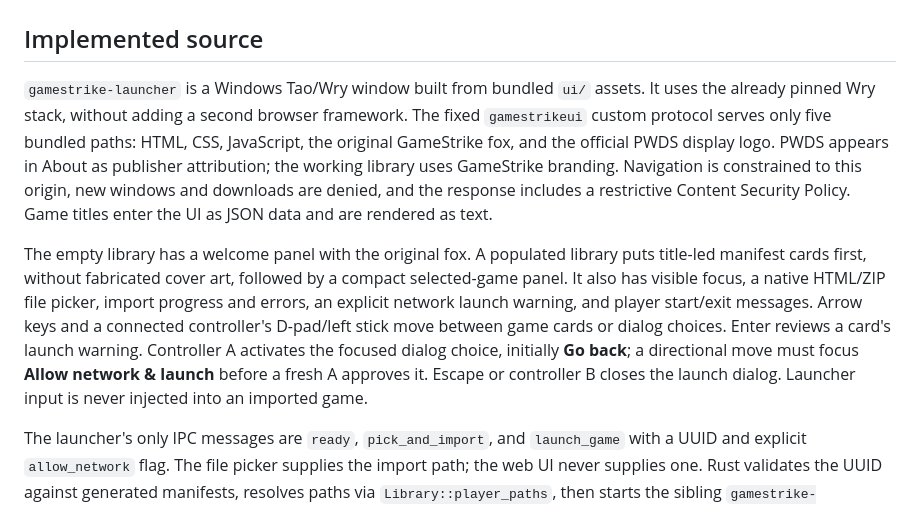
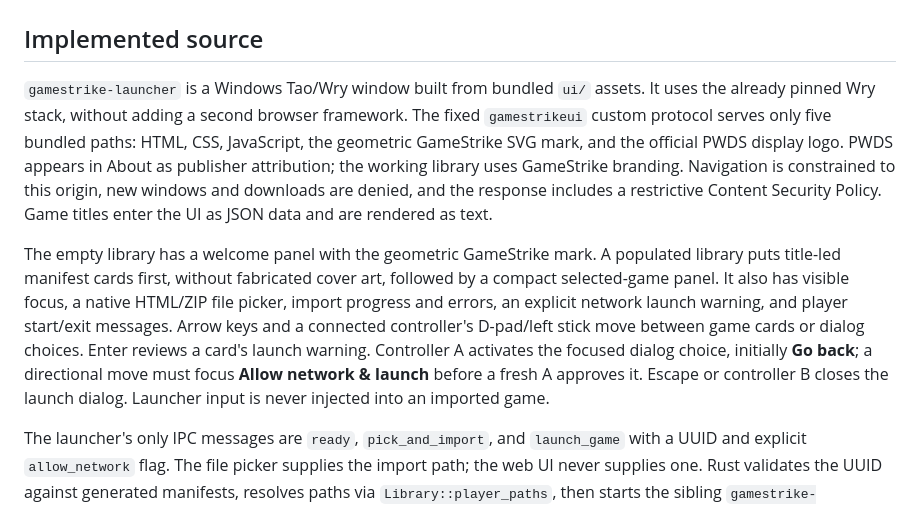
Before and after one commit to Gerbzz/GameStrike, a Markdown page: docs/LAUNCHER_UI.md, the part around the change. Rendered like a GitHub page.

Commit message:
Describe new trusted launcher mark

```diff
--- a/docs/LAUNCHER_UI.md
+++ b/docs/LAUNCHER_UI.md
@@ -2,9 +2,9 @@
 
 ## Implemented source
 
-`gamestrike-launcher` is a Windows Tao/Wry window built from bundled `ui/` assets. It uses the already pinned Wry stack, without adding a second browser framework. The fixed `gamestrikeui` custom protocol serves only five bundled paths: HTML, CSS, JavaScript, the original GameStrike fox, and the official PWDS display logo. PWDS appears in About as publisher attribution; the working library uses GameStrike branding. Navigation is constrained to this origin, new windows and downloads are denied, and the response includes a restrictive Content Security Policy. Game titles enter the UI as JSON data and are rendered as text.
+`gamestrike-launcher` is a Windows Tao/Wry window built from bundled `ui/` assets. It uses the already pinned Wry stack, without adding a second browser framework. The fixed `gamestrikeui` custom protocol serves only five bundled paths: HTML, CSS, JavaScript, the geometric GameStrike SVG mark, and the official PWDS display logo. PWDS appears in About as publisher attribution; the working library uses GameStrike branding. Navigation is constrained to this origin, new windows and downloads are denied, and the response includes a restrictive Content Security Policy. Game titles enter the UI as JSON data and are rendered as text.
 
-The empty library has a welcome panel with the original fox. A populated library puts title-led manifest cards first, without fabricated cover art, followed by a compact selected-game panel. It also has visible focus, a native HTML/ZIP file picker, import progress and errors, an explicit network launch warning, and player start/exit messages. Arrow keys and a connected controller's D-pad/left stick move between game cards or dialog choices. Enter reviews a card's launch warning. Controller A activates the focused dialog choice, initially **Go back**; a directional move must focus **Allow network & launch** before a fresh A approves it. Escape or controller B closes the launch dialog. Launcher input is never injected into an imported game.
+The empty library has a welcome panel with the geometric GameStrike mark. A populated library puts title-led manifest cards first, without fabricated cover art, followed by a compact selected-game panel. It also has visible focus, a native HTML/ZIP file picker, import progress and errors, an explicit network launch warning, and player start/exit messages. Arrow keys and a connected controller's D-pad/left stick move between game cards or dialog choices. Enter reviews a card's launch warning. Controller A activates the focused dialog choice, initially **Go back**; a directional move must focus **Allow network & launch** before a fresh A approves it. Escape or controller B closes the launch dialog. Launcher input is never injected into an imported game.
 
 The launcher's only IPC messages are `ready`, `pick_and_import`, and `launch_game` with a UUID and explicit `allow_network` flag. The file picker supplies the import path; the web UI never supplies one. Rust validates the UUID against generated manifests, resolves paths via `Library::player_paths`, then starts the sibling `gamestrike-player.exe` with the library root and game ID. Imported HTML runs in that separate player and has no launcher IPC handler. A missing player, rejected archive, or nonzero player exit produces a visible message.
 
```
